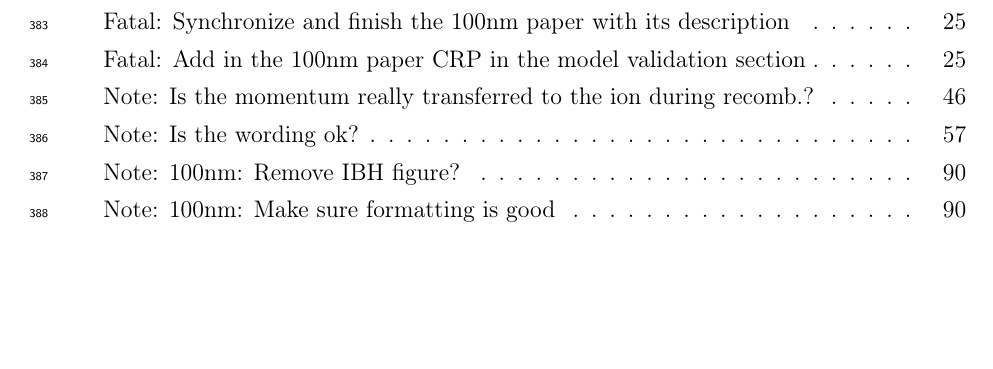
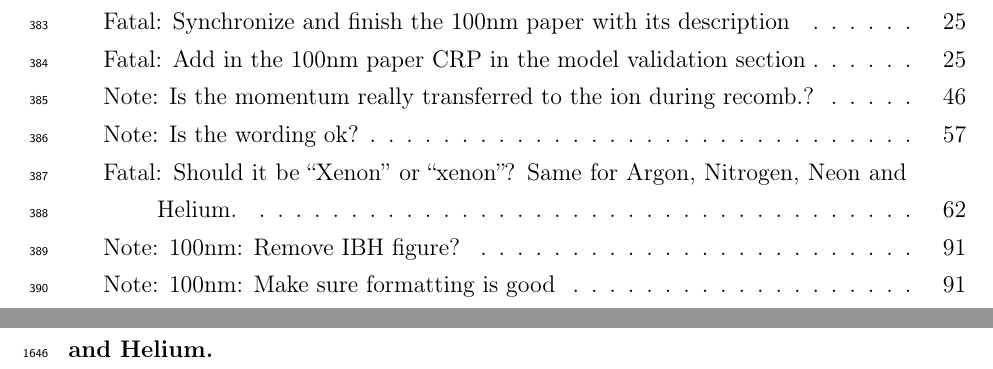
Before and after one commit to nbigaouette/thesis, a LaTeX thesis (thesis/thesis.tex): part of page 17 of 128 before the commit and two parts of pages 17 and 75 of 129 after it, the two joined at a grey line, cut so that both start at the same text, the shorter picture padded with empty space. Compiled offline with pdfLaTeX.

Commit message:
FIXME: capital first letter?

```diff
--- a/thesis/thesis.tex
+++ b/thesis/thesis.tex
@@ -92,6 +92,7 @@ The Lord Of The Rings: The Return Of The King}
 
 % \include{introduction}
 \include{introduction_detailed}
+\fxfatal{Should it be ``Xenon'' or ``xenon''? Same for Argon, Nitrogen, Neon and Helium.}
 
 % Papers here
 \include{paper_1_aci}
```
